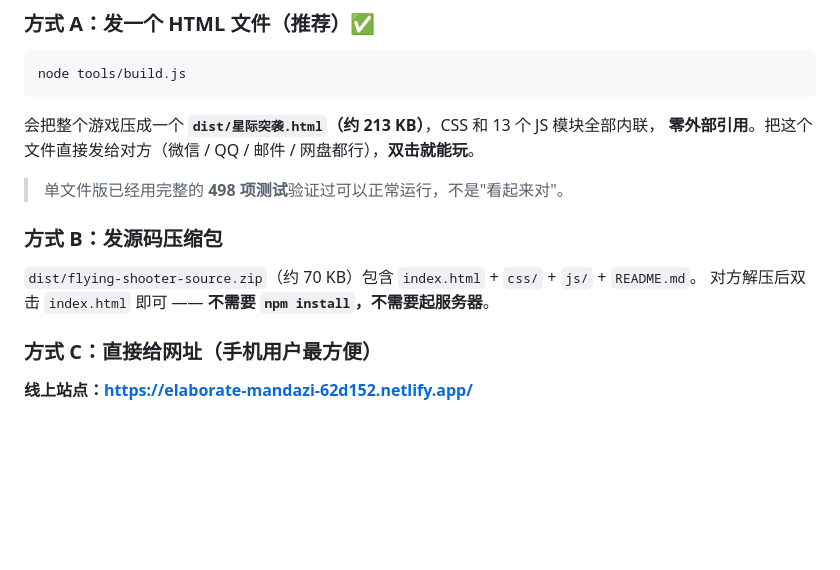
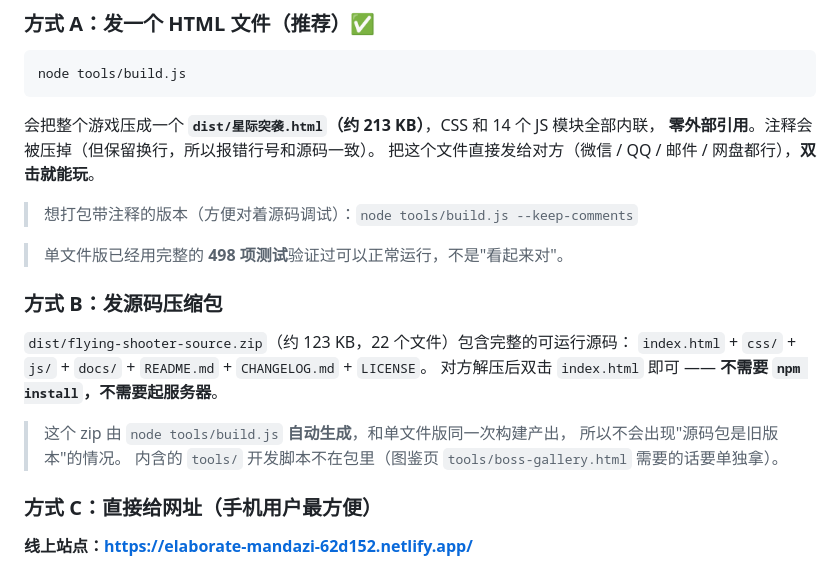
Before and after one commit to Tsengzqx/flying-shooter, a Markdown page: README.md, the part around the change. Rendered like a GitHub page; blank space fills up the shorter version.

Commit message:
Summary: 文档修正：内联模块数 13 → 14，更新源码包说明

````diff
--- a/README.md
+++ b/README.md
@@ -549,15 +549,23 @@ Boss 血量 = `(160 + 关卡×60 ≤10关 / 760×1.20^(关−10) >10关) × 台
 node tools/build.js
 ```
 
-会把整个游戏压成一个 **`dist/星际突袭.html`（约 213 KB）**，CSS 和 13 个 JS 模块全部内联，
-**零外部引用**。把这个文件直接发给对方（微信 / QQ / 邮件 / 网盘都行），**双击就能玩**。
+会把整个游戏压成一个 **`dist/星际突袭.html`（约 213 KB）**，CSS 和 14 个 JS 模块全部内联，
+**零外部引用**。注释会被压掉（但保留换行，所以报错行号和源码一致）。
+把这个文件直接发给对方（微信 / QQ / 邮件 / 网盘都行），**双击就能玩**。
+
+> 想打包带注释的版本（方便对着源码调试）：`node tools/build.js --keep-comments`
 
 > 单文件版已经用完整的 **498 项测试**验证过可以正常运行，不是"看起来对"。
 
 ### 方式 B：发源码压缩包
 
-`dist/flying-shooter-source.zip`（约 70 KB）包含 `index.html` + `css/` + `js/` + `README.md`。
+`dist/flying-shooter-source.zip`（约 123 KB，22 个文件）包含完整的可运行源码：
+`index.html` + `css/` + `js/` + `docs/` + `README.md` + `CHANGELOG.md` + `LICENSE`。
 对方解压后双击 `index.html` 即可 —— **不需要 `npm install`，不需要起服务器**。
+
+> 这个 zip 由 `node tools/build.js` **自动生成**，和单文件版同一次构建产出，
+> 所以不会出现"源码包是旧版本"的情况。
+> 内含的 `tools/` 开发脚本不在包里（图鉴页 `tools/boss-gallery.html` 需要的话要单独拿）。
 
 ### 方式 C：直接给网址（手机用户最方便）
 
````
